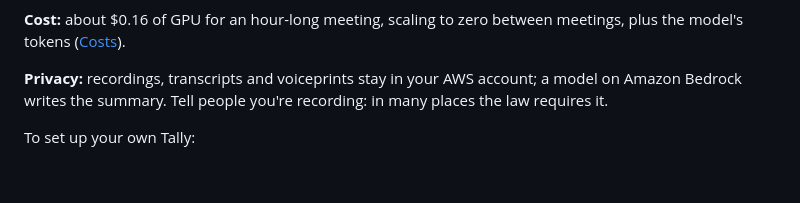
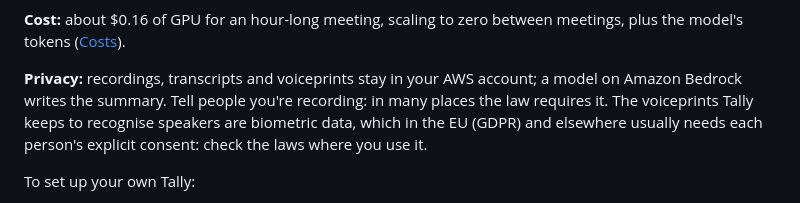
Before and after one commit to niklas-palm/tally, a Markdown page: README.md, the part around the change. GitHub-like rendering; blank space fills up the shorter version.

Commit message:
README: voiceprints are biometric data; check local law before use (#2)

```diff
--- a/README.md
+++ b/README.md
@@ -15,7 +15,7 @@ It runs in your own AWS account, for a person or a small team comfortable with A
 
 **Cost:** about $0.16 of GPU for an hour-long meeting, scaling to zero between meetings, plus the model's tokens ([Costs](#costs)).
 
-**Privacy:** recordings, transcripts and voiceprints stay in your AWS account; a model on Amazon Bedrock writes the summary. Tell people you're recording: in many places the law requires it.
+**Privacy:** recordings, transcripts and voiceprints stay in your AWS account; a model on Amazon Bedrock writes the summary. Tell people you're recording: in many places the law requires it. The voiceprints Tally keeps to recognise speakers are biometric data, which in the EU (GDPR) and elsewhere usually needs each person's explicit consent: check the laws where you use it.
 
 To set up your own Tally:
 
```
